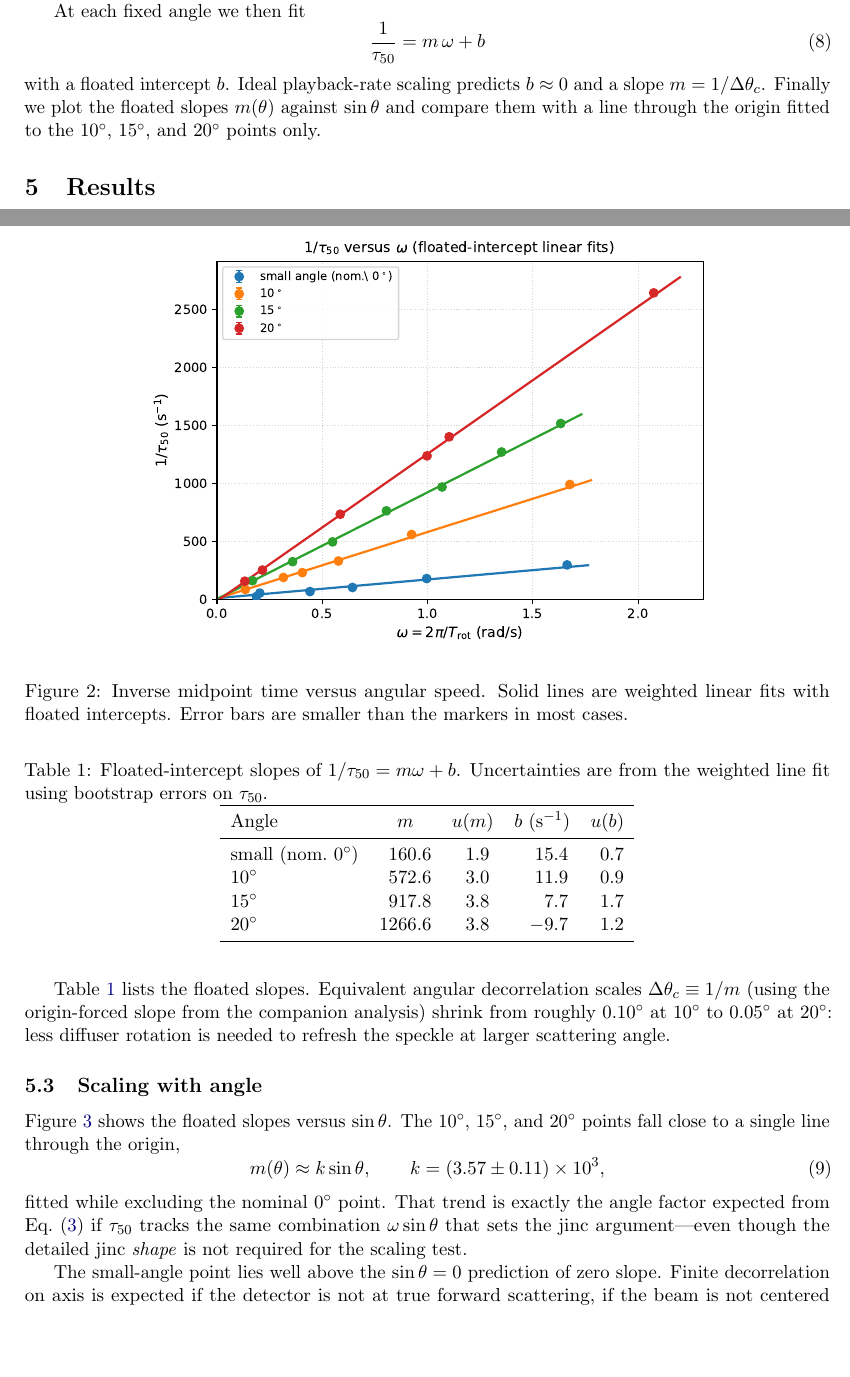
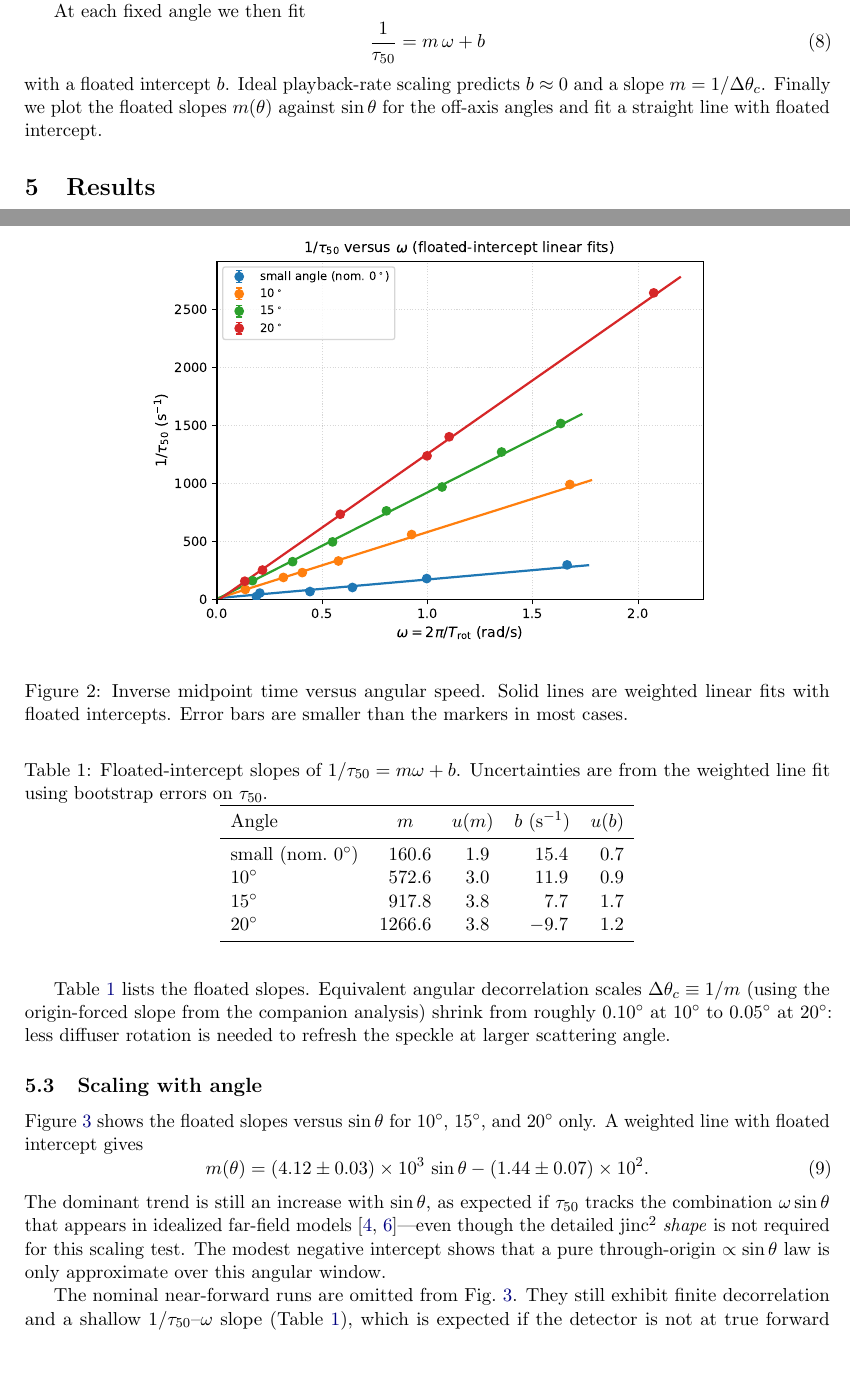
Before and after one commit to elandahl/rotating-diffuser-data, a LaTeX paper (paper/main.tex): two parts of pages 4 and 5 of 8, joined at a grey line, cut so that both start at the same text, the shorter picture padded with empty space. Compiled offline with pdfLaTeX.

Commit message:
Use floated-intercept sinθ slope fit without the nominal 0° point.
Also fix matplotlib legend escaping that showed a stray slash before "nom."

Co-authored-by: Cursor <cursoragent@cursor.com>

```diff
--- a/paper/main.tex
+++ b/paper/main.tex
@@ -257,8 +257,8 @@ At each fixed angle we then fit
 \end{equation}
 with a floated intercept $b$. Ideal playback-rate scaling predicts $b\approx 0$
 and a slope $m=1/\Delta\theta_c$. Finally we plot the floated slopes $m(\theta)$
-against $\sin\theta$ and compare them with a line through the origin fitted to
-the $10^\circ$, $15^\circ$, and $20^\circ$ points only.
+against $\sin\theta$ for the off-axis angles and fit a straight line with floated
+intercept.
 
 \section{Results}
 \label{sec:results}
@@ -331,21 +331,23 @@ $20^\circ$ & 1266.6 & 3.8 & -9.7 & 1.2 \\
 
 \subsection{Scaling with angle}
 
-Figure~\ref{fig:sin} shows the floated slopes versus $\sin\theta$. The
-$10^\circ$, $15^\circ$, and $20^\circ$ points fall close to a single line through the
-origin,
+Figure~\ref{fig:sin} shows the floated slopes versus $\sin\theta$ for
+$10^\circ$, $15^\circ$, and $20^\circ$ only. A weighted line with floated intercept gives
 \begin{equation}
   m(\theta)
-  \approx
-  k\sin\theta,
-  \qquad
-  k = (3.57\pm 0.11)\times 10^{3},
+  =
+  (4.12\pm 0.03)\times 10^{3}\,\sin\theta
+  -
+  (1.44\pm 0.07)\times 10^{2}.
 \end{equation}
-fitted while excluding the nominal $0^\circ$ point. That trend is exactly the
-angle factor expected from Eq.~\eqref{eq:jinc} if $\tau_{50}$ tracks the same
-combination $\omega\sin\theta$ that sets the jinc argument---even though the
-detailed jinc \emph{shape} is not required for the scaling test.
+The dominant trend is still an increase with $\sin\theta$, as expected if
+$\tau_{50}$ tracks the combination $\omega\sin\theta$ that appears in idealized
+far-field models~\cite{Churnside1982,Yura1998}---even though the detailed
+jinc$^2$ \emph{shape} is not required for this scaling test. The modest
+negative intercept shows that a pure through-origin $\propto\sin\theta$ law is
+only approximate over this angular window.
 
-The small-angle point lies well above the $\sin\theta=0$ prediction of zero
-slope. Finite decorrelation on axis is expected if the detector is not at true
+The nominal near-forward runs are omitted from Fig.~\ref{fig:sin}. They still
+exhibit finite decorrelation and a shallow $1/\tau_{50}$--$\omega$ slope
+(Table~\ref{tab:slopes}), which is expected if the detector is not at true
 forward scattering, if the beam is not centered on the rotation axis, or if
```
Also changed, not shown: paper/figures/fig_inv_tau50_vs_omega.pdf, paper/figures/fig_slopes_vs_sintheta.pdf, paper/main.pdf, paper/main.tex (28 more changed lines), 1 other file.
